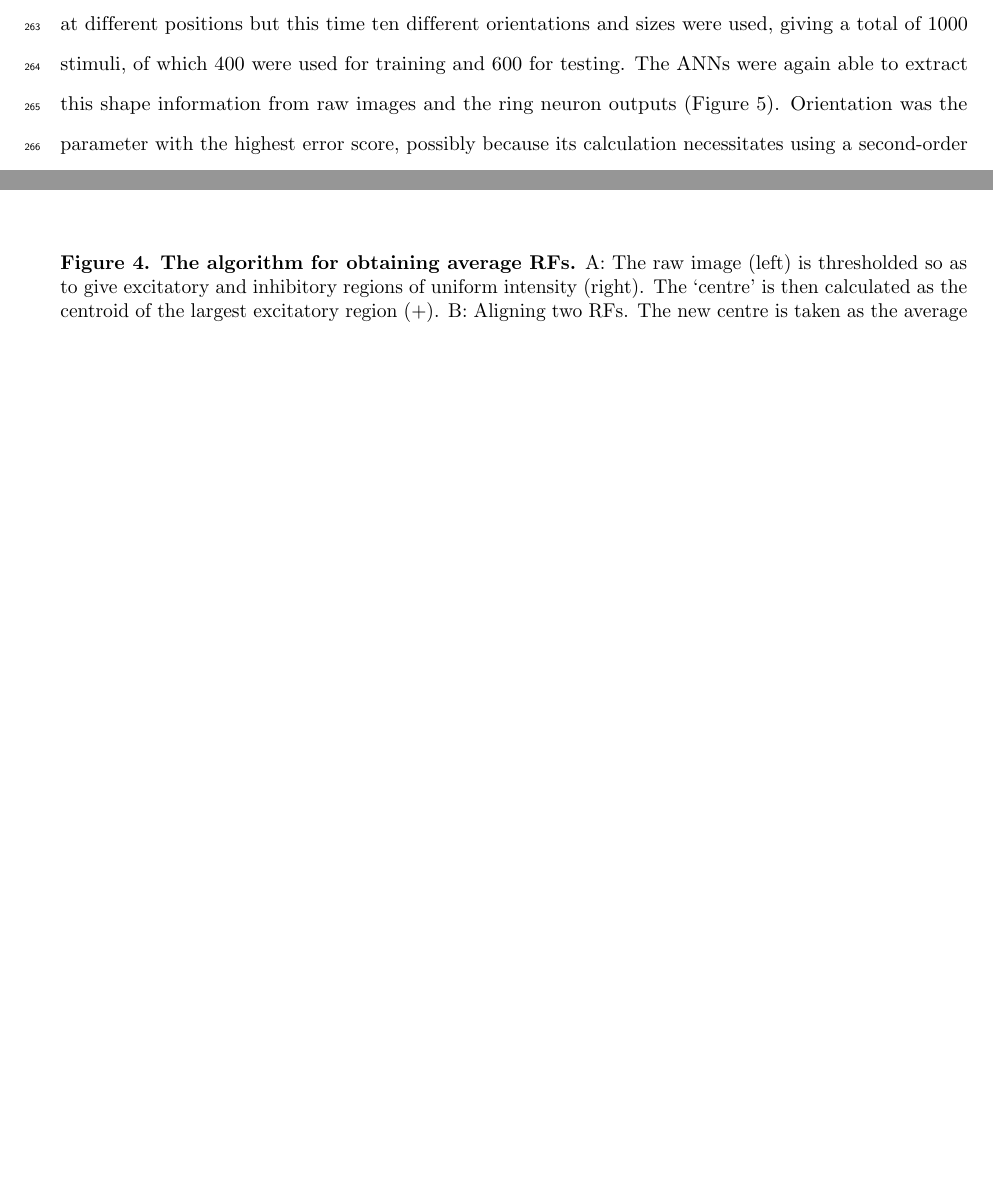
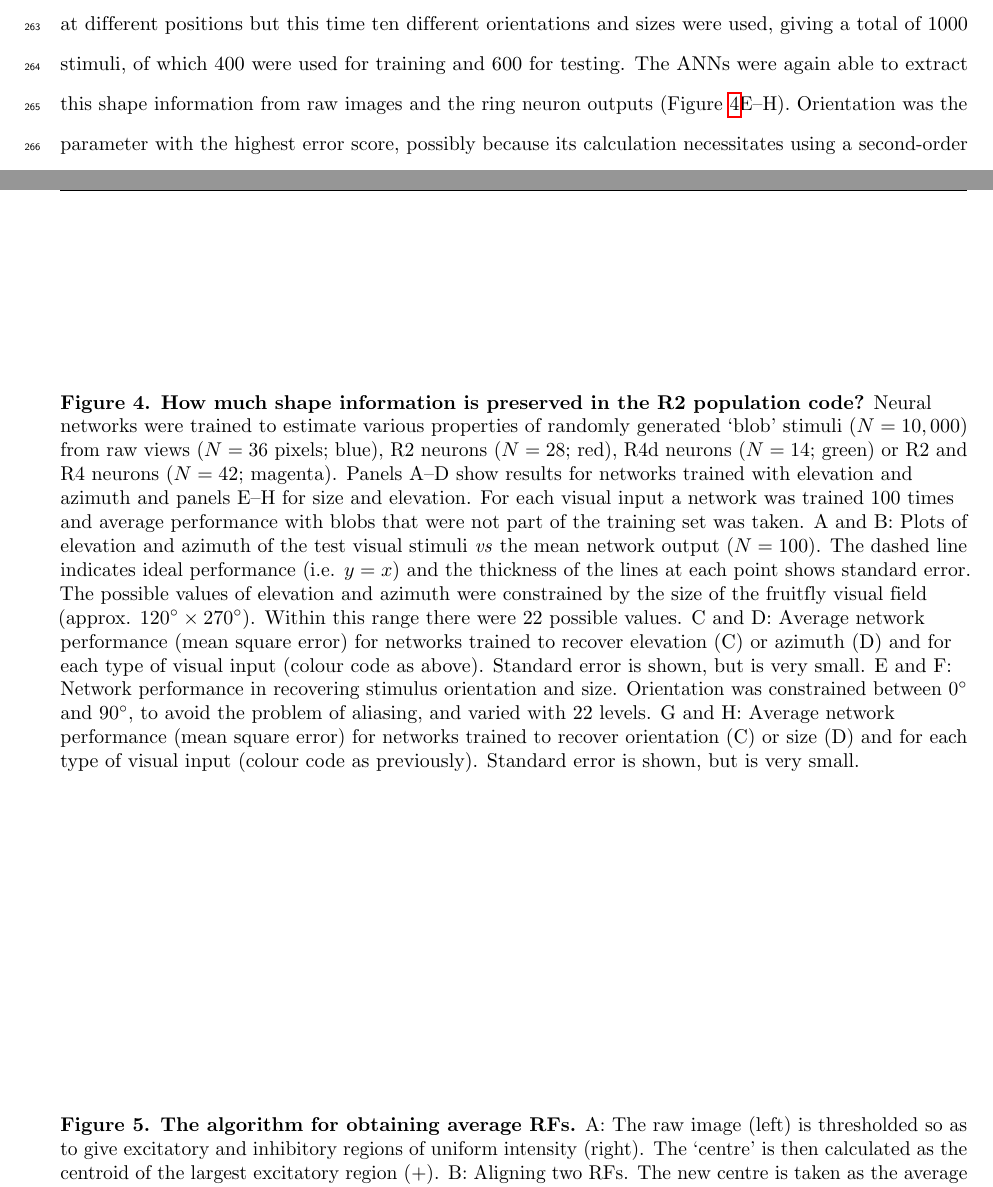
Before and after one commit to alexdewar/ploscb2017, a LaTeX document (latex/drosopaper.tex): two parts of pages 10 and 20 of 20 before the commit and two parts of pages 10 and 21 of 21 after it, joined at a grey line, cut so that both start at the same text, the shorter picture padded with empty space. Compiled offline with pdfLaTeX.

Commit message:
update fig legend and refs for merged figs 4+5

```diff
--- a/latex/drosopaper.tex
+++ b/latex/drosopaper.tex
@@ -163,8 +163,8 @@ tot tot: 36
 \subsection*{What information is preserved in this simple neural code?}
 Having such a small number of cells providing a visual encoding is a sensory bottleneck with information from 3000 ommatidia condensed onto 28 R2 or 14 R4d ring neurons. We have shown that this code provides sufficient information to discriminate some pattern pairs, but that, as performance could be improved with the addition of more ring neurons, general purpose pattern recognition seems unlikely to be the purpose of the Ring neuron system. The question thus arises as to what information this system is tuned to extract. Examining the pattern pairs which flies and the R2 population were able to discriminate we see that certain pattern parameters are implicitly coded for in the R2 population. Sets~\emph{(6)} and \emph{(9)} (Figure~\ref{fig:pattern}) suggest that, for instance, shape size and vertical centre of mass are parameters that can be recovered from the R2 population code after the sensory bottleneck.
 Here we therefore address in more general terms the shape information implicitly conveyed in the ring neuron population code. To do this, we generated large sets of ellipse-like ‘blobs’  that varied in size (specified by major-axis length), position (azimuth and elevation) and orientation. The blob generation procedure was also stochastic so that the precise shape of each blob was random and different to all others (see Methods, \emph{Stimuli}). We then trained an artificial neural network (ANN) to recover this shape information from either a raw image of the shape (a control condition) or from the output of the R2/R4d population. Here we use ANNs as statistical engines interrogating the output of the ring neuron population code to determine the shape information that is implicit to the code and has therefore made it through the sensory bottleneck.
-We first examined whether ANNs could be trained to extract positional information (elevation and azimuth) of randomly-generated blobs with orientation, $\theta$, and major-axis length, a, held constant ($\theta=0\degree, a = 30\degree$). There were 100 possible azimuths and 100 possible elevations, giving a total of 10,000 stimuli. Of these, 4000 were used for training and 6000 for testing. Performance on the test set (Figure 4) shows that ANNs are indeed able to extract information about elevation and azimuth based on any of the input types (raw, R2 or R4d). Performance was better with parameter values near the middle. At the extremes, portions of the stimuli lay outside the visual field of the simulated fly meaning stimuli begin to disappear ‘off the edge’ of the visual field (Figure 4A and B), making the task a harder one (i.e., is it a large object projecting outside the visual field, or a smaller one just on the edge of the field of view?). While performance was best when raw views were input (Figure 4C and D), position information could still be reliably extracted from ring neuron outputs. The R2 code performs better than the R4d and the addition of R4d RFs to the R2 code, while adding dimensionality, does not improve performance, suggesting that either an R2-like encoding is sufficient to extract positional information, or that the information in the two codes is redundant. Thus small populations of ring neurons retain positional information.
-We next trained ANNs to decode information about shape orientation and size. The stimuli were again randomly generated blobs at different positions but this time ten different orientations and sizes were used, giving a total of 1000 stimuli, of which 400 were used for training and 600 for testing. The ANNs were again able to extract this shape information from raw images and the ring neuron outputs (Figure 5). Orientation was the parameter with the highest error score, possibly because its calculation necessitates using a second-order statistic (the covariance of the shape). Nonetheless, both parameters could be simultaneously estimated by an ANN neural network fed with ring neuron outputs.
+We first examined whether ANNs could be trained to extract positional information (elevation and azimuth) of randomly-generated blobs with orientation, $\theta$, and major-axis length, a, held constant ($\theta=0\degree, a = 30\degree$). There were 100 possible azimuths and 100 possible elevations, giving a total of 10,000 stimuli. Of these, 4000 were used for training and 6000 for testing. Performance on the test set (Figure~\ref{fig:elazorsi}) shows that ANNs are indeed able to extract information about elevation and azimuth based on any of the input types (raw, R2 or R4d). Performance was better with parameter values near the middle. At the extremes, portions of the stimuli lay outside the visual field of the simulated fly meaning stimuli begin to disappear ‘off the edge’ of the visual field (Figure~\ref{fig:elazorsi}A and B), making the task a harder one (i.e., is it a large object projecting outside the visual field, or a smaller one just on the edge of the field of view?). While performance was best when raw views were input (Figure~\ref{fig:elazorsi}C and D), position information could still be reliably extracted from ring neuron outputs. The R2 code performs better than the R4d and the addition of R4d RFs to the R2 code, while adding dimensionality, does not improve performance, suggesting that either an R2-like encoding is sufficient to extract positional information, or that the information in the two codes is redundant. Thus small populations of ring neurons retain positional information.
+We next trained ANNs to decode information about shape orientation and size. The stimuli were again randomly generated blobs at different positions but this time ten different orientations and sizes were used, giving a total of 1000 stimuli, of which 400 were used for training and 600 for testing. The ANNs were again able to extract this shape information from raw images and the ring neuron outputs (Figure~\ref{fig:elazorsi}E--H). Orientation was the parameter with the highest error score, possibly because its calculation necessitates using a second-order statistic (the covariance of the shape). Nonetheless, both parameters could be simultaneously estimated by an ANN neural network fed with ring neuron outputs.
 In summary, we have shown that information about a number of shape properties passes through the bottleneck created by the small number of ring neurons. This indicates that such information is available downstream of the ring neurons for the guidance of behaviour.
 
 \section*{Discussion}
@@ -379,7 +379,29 @@ Hence, for a network that computed the values of all parameters accurately, a gr
 	\label{fig:pattern}
 \end{figure}
 
-{\bf INSERT EITHER INDIVIDUAL OR MERGED ANN FIGS }
+\begin{figure}
+	\caption{
+		{\bf How much shape information is preserved in the R2 population code?}
+		Neural networks were trained to estimate various properties of randomly generated `blob' stimuli ($N=10,000$) from raw views ($N=36$~pixels; blue), R2 neurons ($N=28$; red), R4d neurons ($N=14$; green) or R2 and R4 neurons ($N=42$; magenta). Panels A--D show results for networks trained with elevation and azimuth and panels E--H for size and elevation. For each visual input a network was trained 100 times and average performance with blobs that were not part of the training set was taken.
+		A and B: Plots of elevation and azimuth of the test visual stimuli \emph{vs} the mean network output ($N=100$). The dashed line indicates ideal performance (i.e. $y=x$) and the thickness of the lines at each point shows standard error.
+		The possible values of elevation and azimuth were constrained by the size of the fruitfly visual field (approx. $120\degree \times 270\degree$). Within this range there were 22 possible values.
+		C and D: Average network performance (mean square error) for networks trained to recover elevation (C) or azimuth (D) and for each type of visual input (colour code as above). Standard error is shown, but is very small.
+		E and F: Network performance in recovering stimulus orientation and size. Orientation was constrained between 0\degree\ and 90\degree, to avoid the problem of aliasing, and varied with 22 levels.
+		G and H: Average network performance (mean square error) for networks trained to recover orientation (C) or size (D) and for each type of visual input (colour code as previously). Standard error is shown, but is very small.
+		}
+	\label{fig:elazorsi}
+\end{figure}
+
+% old, split figure legends for figs 4 and 5
+\begin{comment}
+Neural networks were trained to estimate the elevation and azimuth of randomly generated `blob' stimuli ($N=10,000$) from raw views ($N=36$~pixels; blue), R2 neurons ($N=28$; red), R4d neurons ($N=14$; green) or R2 and R4 neurons ($N=42$; magenta). For each visual input a network was trained 100 times and average performance with blobs that were not part of the training set was taken.
+A and B: Plots of elevation and azimuth of the test visual stimuli \emph{vs} the mean network output ($N=100$). The dashed line indicates ideal performance (i.e. $y=x$) and the thickness of the lines at each point shows standard error.
+The possible values of elevation and azimuth were constrained by the size of the fruitfly visual field (approx. $120\degree \times 270\degree$). Within this range there were 22 possible values.
+C and D: Average network performance (mean square error) for networks trained to recover elevation (C) or azimuth (D) and for each type of visual input (colour code as above). Standard error is shown, but is very small.
+Neural networks were trained to estimate the orientation and size of randomly generated 'blob' stimuli ($N=1000$) from different visual encodings (details same as for Figure~\ref{fig:elaz}).
+A and B: Network performance in recovering stimulus orientation and size. Orientation was constrained between 0\degree\ and 90\degree, to avoid the problem of aliasing, and varied with 22 levels (conventions as in Figure~\ref{fig:elaz}).
+C and D: Average network performance (mean square error) for networks trained to recover orientation (C) or size (D) and for each type of visual input (colour code as previously). Standard error is shown, but is very small.
+\end{comment}
 
 \begin{figure}
 	\caption{
```
Also changed, not shown: latex/TODO.txt (+0 -1 lines), latex/drosopaper.tex (2 more changed lines).
